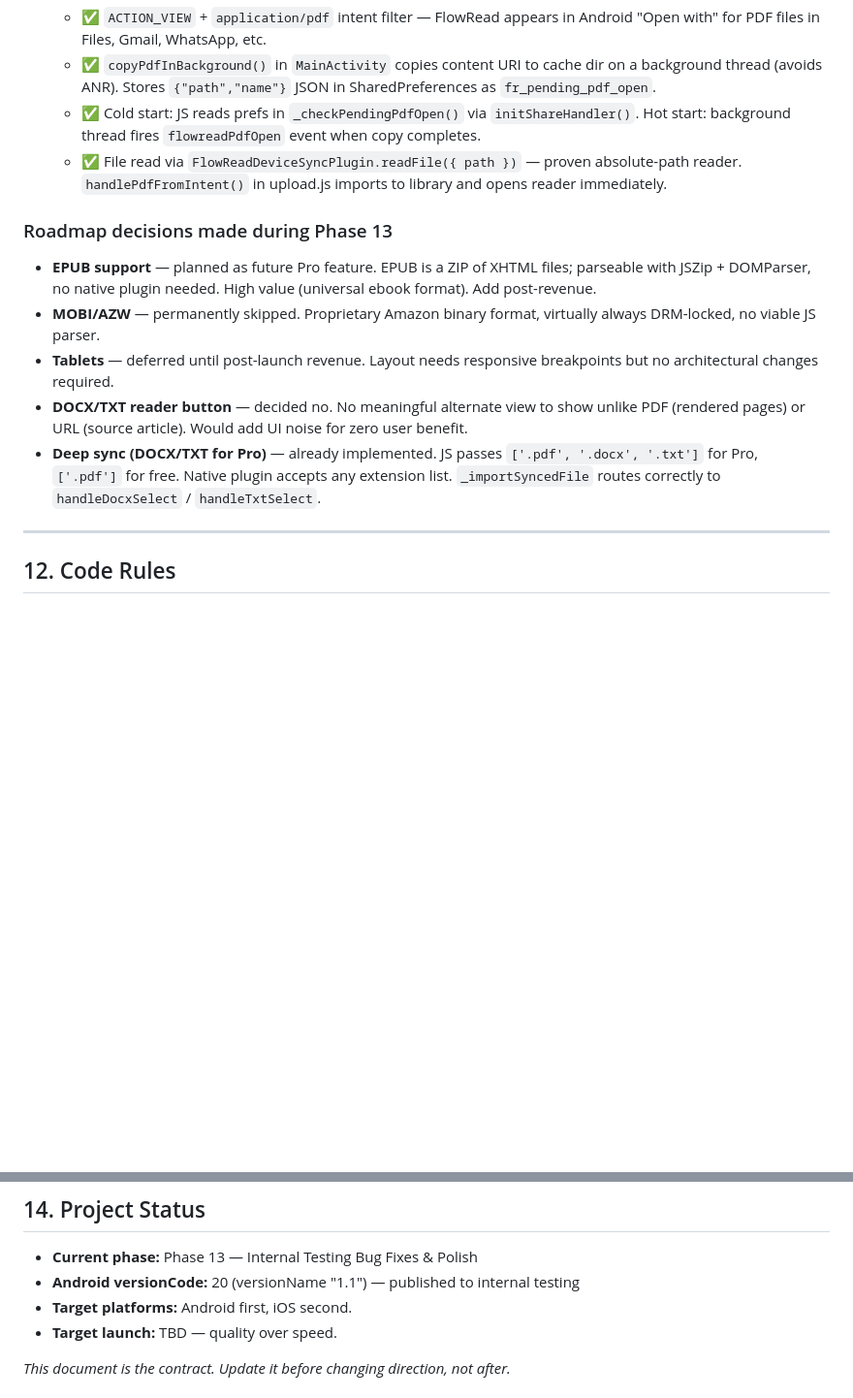
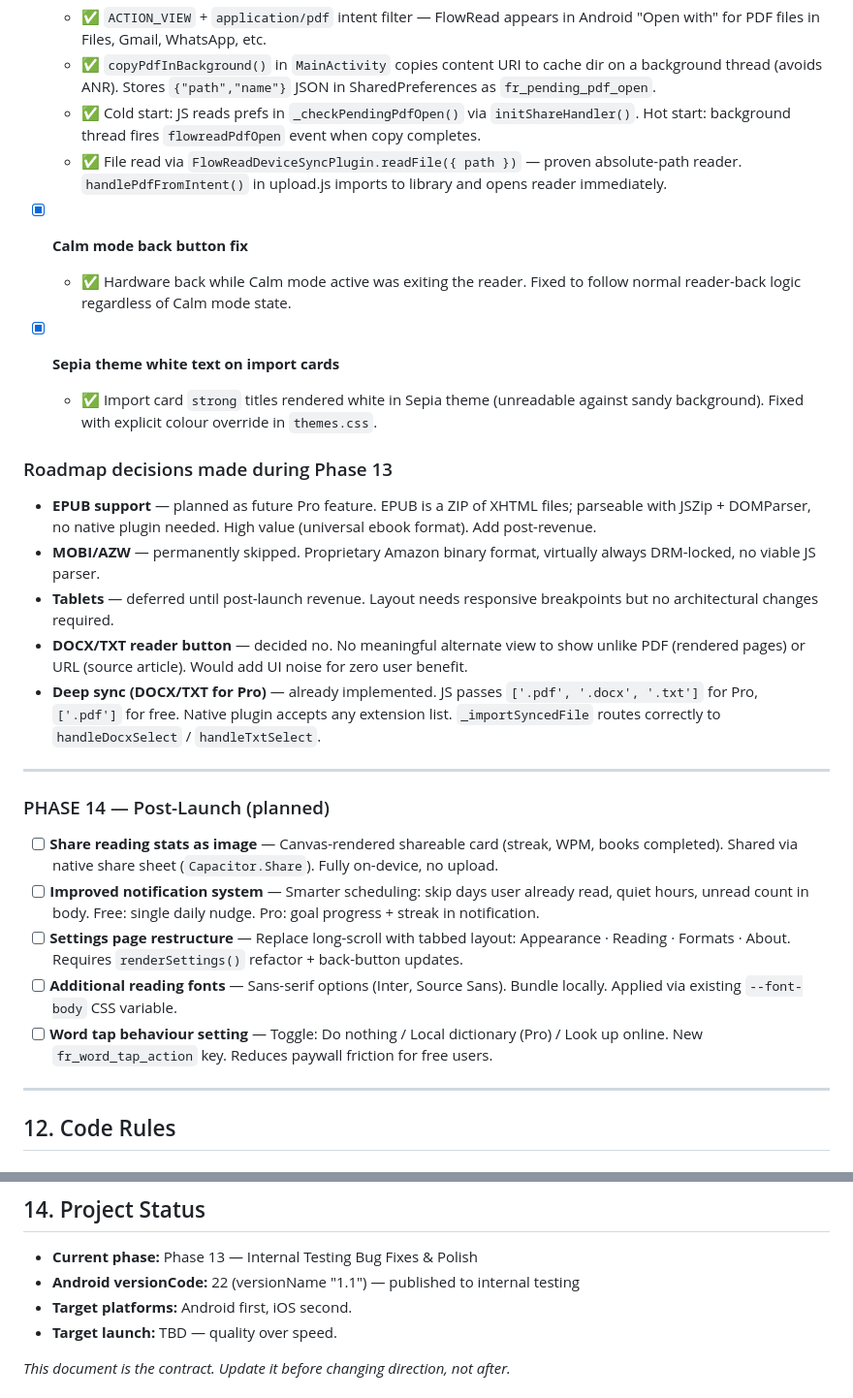
Before and after one commit to lost-coder1/FlowRead, a Markdown page: AGENTS.md, 2 parts joined by grey strips. Shown at 97% size. Rendered like a GitHub page; blank space fills up the shorter version.

```diff
--- a/AGENTS.md
+++ b/AGENTS.md
@@ -381,6 +381,12 @@ Next task to handle: **Task 12.1 — Daily reminder notifications**
   - ✅ Cold start: JS reads prefs in `_checkPendingPdfOpen()` via `initShareHandler()`. Hot start: background thread fires `flowreadPdfOpen` event when copy completes.
   - ✅ File read via `FlowReadDeviceSyncPlugin.readFile({ path })` — proven absolute-path reader. `handlePdfFromIntent()` in upload.js imports to library and opens reader immediately.
 
+- [x] **Calm mode back button fix**
+  - ✅ Hardware back while Calm mode active was exiting the reader. Fixed to follow normal reader-back logic regardless of Calm mode state.
+
+- [x] **Sepia theme white text on import cards**
+  - ✅ Import card `strong` titles rendered white in Sepia theme (unreadable against sandy background). Fixed with explicit colour override in `themes.css`.
+
 ### Roadmap decisions made during Phase 13
 
 - **EPUB support** — planned as future Pro feature. EPUB is a ZIP of XHTML files; parseable with JSZip + DOMParser, no native plugin needed. High value (universal ebook format). Add post-revenue.
@@ -388,6 +394,16 @@ Next task to handle: **Task 12.1 — Daily reminder notifications**
 - **Tablets** — deferred until post-launch revenue. Layout needs responsive breakpoints but no architectural changes required.
 - **DOCX/TXT reader button** — decided no. No meaningful alternate view to show unlike PDF (rendered pages) or URL (source article). Would add UI noise for zero user benefit.
 - **Deep sync (DOCX/TXT for Pro)** — already implemented. JS passes `['.pdf', '.docx', '.txt']` for Pro, `['.pdf']` for free. Native plugin accepts any extension list. `_importSyncedFile` routes correctly to `handleDocxSelect` / `handleTxtSelect`.
+
+---
+
+### PHASE 14 — Post-Launch (planned)
+
+- [ ] **Share reading stats as image** — Canvas-rendered shareable card (streak, WPM, books completed). Shared via native share sheet (`Capacitor.Share`). Fully on-device, no upload.
+- [ ] **Improved notification system** — Smarter scheduling: skip days user already read, quiet hours, unread count in body. Free: single daily nudge. Pro: goal progress + streak in notification.
+- [ ] **Settings page restructure** — Replace long-scroll with tabbed layout: Appearance · Reading · Formats · About. Requires `renderSettings()` refactor + back-button updates.
+- [ ] **Additional reading fonts** — Sans-serif options (Inter, Source Sans). Bundle locally. Applied via existing `--font-body` CSS variable.
+- [ ] **Word tap behaviour setting** — Toggle: Do nothing / Local dictionary (Pro) / Look up online. New `fr_word_tap_action` key. Reduces paywall friction for free users.
 
 ---
 
@@ -438,7 +454,7 @@ At session start: acknowledge reading AGENTS.md and state the current task. Befo
 ## 14. Project Status
 
 - **Current phase:** Phase 13 — Internal Testing Bug Fixes & Polish
-- **Android versionCode:** 20 (versionName "1.1") — published to internal testing
+- **Android versionCode:** 22 (versionName "1.1") — published to internal testing
 - **Target platforms:** Android first, iOS second.
 - **Target launch:** TBD — quality over speed.
 
```
Also changed, not shown: Claude.md (+37 -1 lines).
